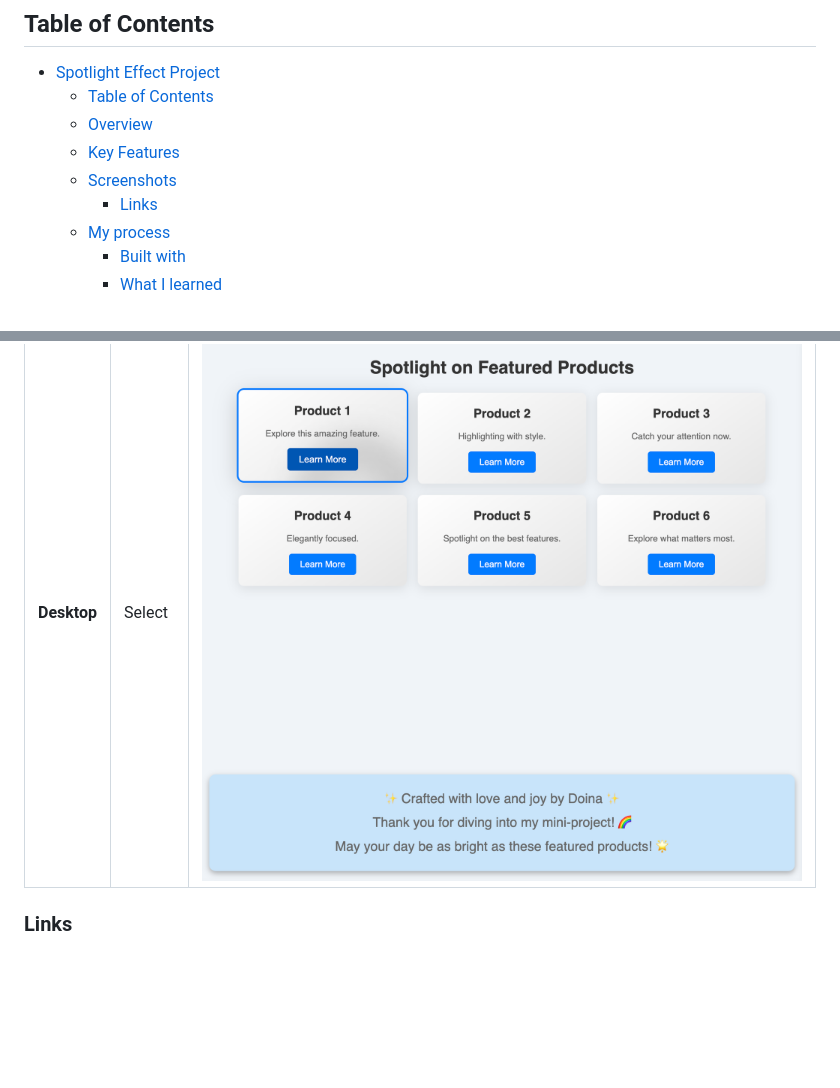
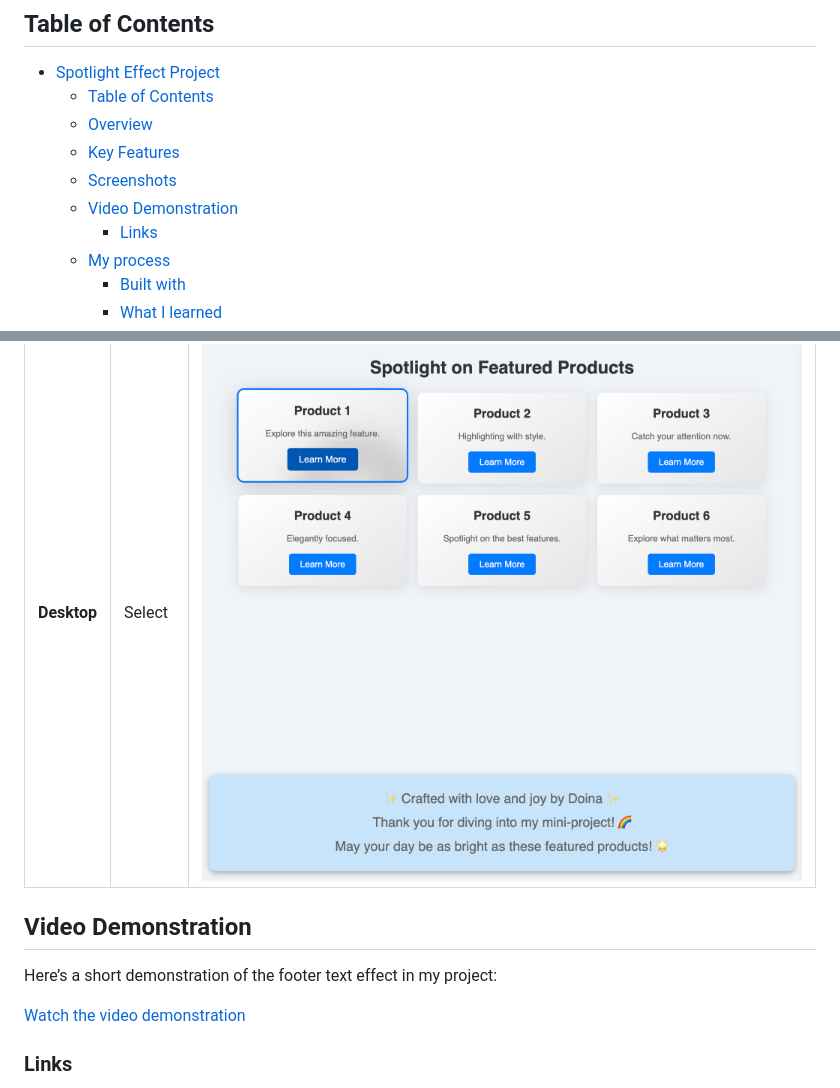
Before and after one commit to Doileo/spotlight-effect, a Markdown page: README.md, 2 parts joined by grey strips. Rendered like a GitHub page; blank space fills up the shorter version.

```diff
--- a/README.md
+++ b/README.md
@@ -9,6 +9,7 @@ A personal project where I explored how to implement a spotlight effect on a gri
   - [Overview](#overview)
   - [Key Features](#key-features)
   - [Screenshots](#screenshots)
+  - [Video Demonstration](#video-demonstration)
     - [Links](#links)
   - [My process](#my-process)
     - [Built with](#built-with)
@@ -41,6 +42,12 @@ Here are some screenshots to illustrate the project:
 | **Mobile**  | Default | ![Mobile View](images/default-mobile-screenshot.png "Mobile view of the spotlight effect")     |
 | **Tablet**  | Hover   | ![Tablet Hover View](images/tablet-hover-screenshot.png "Tablet view of the spotlight effect") |
 | **Desktop** | Select  | ![Desktop Select View](images/desktop-select-item.png "Desktop view of the spotlight effect")  |
+
+## Video Demonstration
+
+Here’s a short demonstration of the footer text effect in my project:
+
+[Watch the video demonstration](images/video-demo.mp4)
 
 ### Links
 
```
